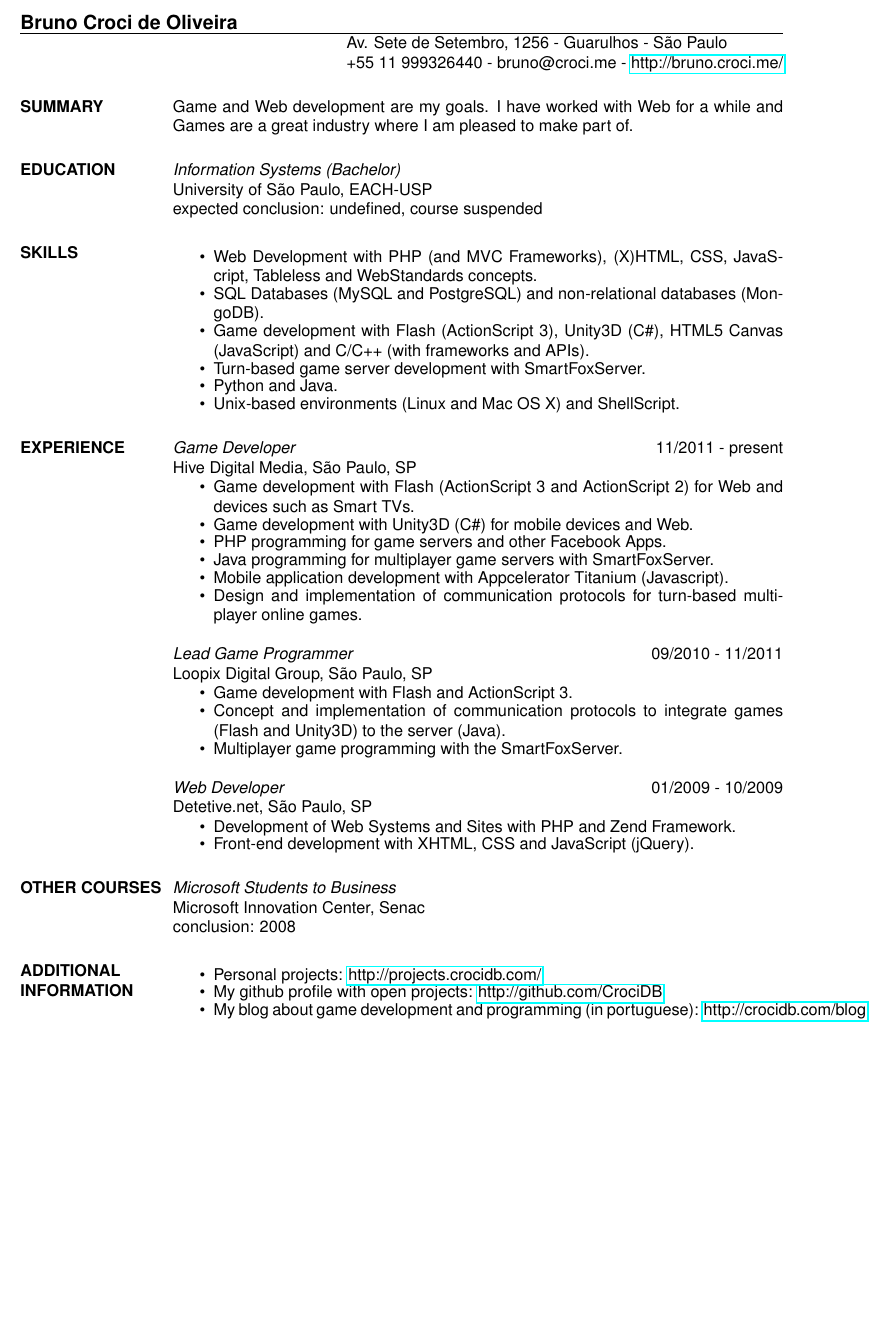
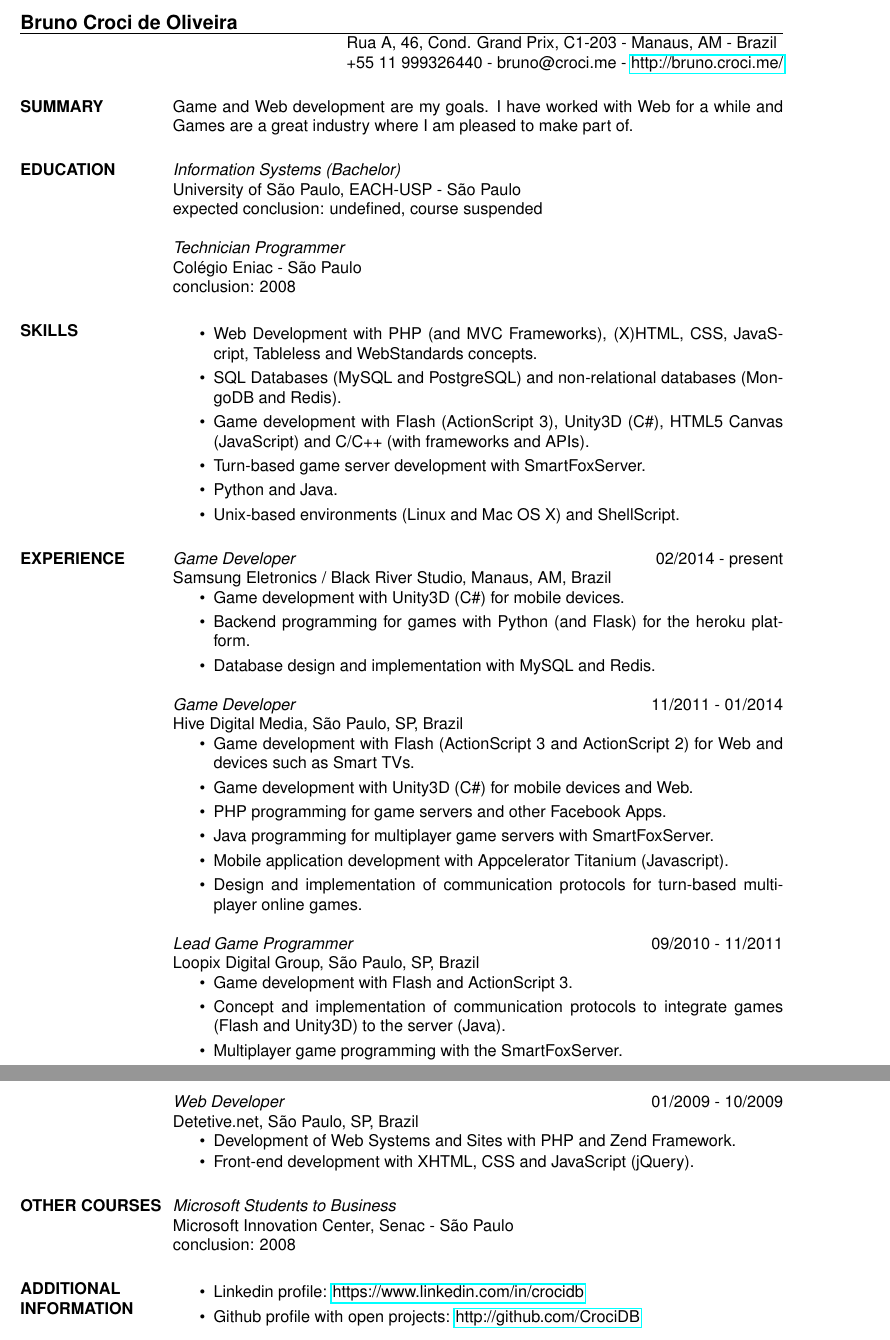
Before and after one commit to CrociDB/crocidb-resume, a LaTeX CV (resume-en.tex): part of the page before the commit and two parts of pages 1 and 2 of 2 after it, the two joined at a grey line, cut so that both start at the same text, the shorter picture padded with empty space. Compiled offline with pdfLaTeX.

Commit message:
changed sometime ago

```diff
--- a/resume-en.tex
+++ b/resume-en.tex
@@ -13,7 +13,7 @@
 
 \name{Bruno Croci de Oliveira}
 
-\address{Av. Sete de Setembro, 1256 - Guarulhos - São Paulo}
+\address{Rua A, 46, Cond. Grand Prix, C1-203 - Manaus, AM - Brazil}
 \address{+55 11 999326440 - bruno@croci.me - \href{http://bruno.croci.me/}{http://bruno.croci.me/}}
 
 
@@ -23,14 +23,18 @@
 
 
 \section{EDUCATION} {\sl Information Systems (Bachelor)} \\
-                University of São Paulo, EACH-USP \\
+                University of São Paulo, EACH-USP - São Paulo \\
                 expected conclusion: undefined, course suspended
 
+		{\sl Technician Programmer} \\
+                Colégio Eniac - São Paulo \\
+                conclusion: 2008
 
-\section{SKILLS} \begin{itemize}  \itemsep -3pt
+
+\section{SKILLS} \begin{itemize}  \itemsep 1pt
                  \item Web Development with PHP (and MVC Frameworks), (X)HTML, CSS, JavaScript,
                        Tableless and WebStandards concepts.
-                 \item SQL Databases (MySQL and PostgreSQL) and non-relational databases (MongoDB).
+                 \item SQL Databases (MySQL and PostgreSQL) and non-relational databases (MongoDB and Redis).
                  \item Game development with Flash (ActionScript 3), Unity3D (C\#),
                        HTML5 Canvas (JavaScript) and C/C++ (with frameworks and APIs).
                  \item Turn-based game server development with SmartFoxServer.
@@ -38,9 +42,17 @@
                  \item Unix-based environments (Linux and Mac OS X) and ShellScript.
                  \end{itemize}
 
-\section{EXPERIENCE} {\sl Game Developer} \hfill 11/2011 - present \\
-                Hive Digital Media, São Paulo, SP
-                 \begin{itemize}  \itemsep -3pt
+\section{EXPERIENCE} {\sl Game Developer} \hfill 02/2014 - present \\
+                Samsung Eletronics / Black River Studio, Manaus, AM, Brazil
+                 \begin{itemize}  \itemsep 1pt
+                 \item Game development with Unity3D (C\#) for mobile devices.
+		 \item Backend programming for games with Python (and Flask) for the heroku platform.
+                 \item Database design and implementation with MySQL and Redis.
+                 \end{itemize}
+
+		{\sl Game Developer} \hfill 11/2011 - 01/2014 \\
+                Hive Digital Media, São Paulo, SP, Brazil
+                 \begin{itemize}  \itemsep 1pt
                  \item Game development with Flash (ActionScript 3 and ActionScript 2) for Web and devices such as Smart TVs.
 		 \item Game development with Unity3D (C\#) for mobile devices and Web.
                  \item PHP programming for game servers and other Facebook Apps.
@@ -49,32 +61,31 @@
                  \item Design and implementation of communication protocols for turn-based multiplayer online games.
                  \end{itemize}
 
-                 {\sl Lead Game Programmer} \hfill 09/2010 - 11/2011 \\
-                Loopix Digital Group, São Paulo, SP
-                 \begin{itemize}  \itemsep -3pt
+                {\sl Lead Game Programmer} \hfill 09/2010 - 11/2011 \\
+                Loopix Digital Group, São Paulo, SP, Brazil
+                 \begin{itemize}  \itemsep 1pt
                  \item Game development with Flash and ActionScript 3.
                  \item Concept and implementation of communication protocols to integrate games (Flash and Unity3D) to the server (Java).
                  \item Multiplayer game programming with the SmartFoxServer.
                  \end{itemize}
 
                 {\sl Web Developer} \hfill 01/2009 - 10/2009 \\
-                Detetive.net, São Paulo, SP
-                 \begin{itemize}  \itemsep -3pt
+                Detetive.net, São Paulo, SP, Brazil
+                 \begin{itemize}  \itemsep -1pt
                  \item Development of Web Systems and Sites with PHP and Zend Framework.
                  \item Front-end development with XHTML, CSS and JavaScript (jQuery).
                  \end{itemize}
 
 \section{OTHER COURSES}
            {\sl Microsoft Students to Business} \\
-                Microsoft Innovation Center, Senac \\
+                Microsoft Innovation Center, Senac - São Paulo \\
                 conclusion: 2008
 
 
 \section{ADDITIONAL \\ INFORMATION}
-            \begin{itemize}  \itemsep -3pt
-            \item Personal projects: \href{http://projects.crocidb.com/}{http://projects.crocidb.com/}
-            \item My github profile with open projects: \href{http://github.com/CrociDB}{http://github.com/CrociDB}
-            \item My blog about game development and programming (in portuguese): \href{http://crocidb.com/blog}{http://crocidb.com/blog}
+            \begin{itemize}  \itemsep 1pt
+            \item Linkedin profile: \href{https://www.linkedin.com/in/crocidb}{https://www.linkedin.com/in/crocidb}
+            \item Github profile with open projects: \href{http://github.com/CrociDB}{http://github.com/CrociDB}
             \end{itemize}
 
 
```
Also changed, not shown: resume-ptBR.tex (+25 -11 lines).
